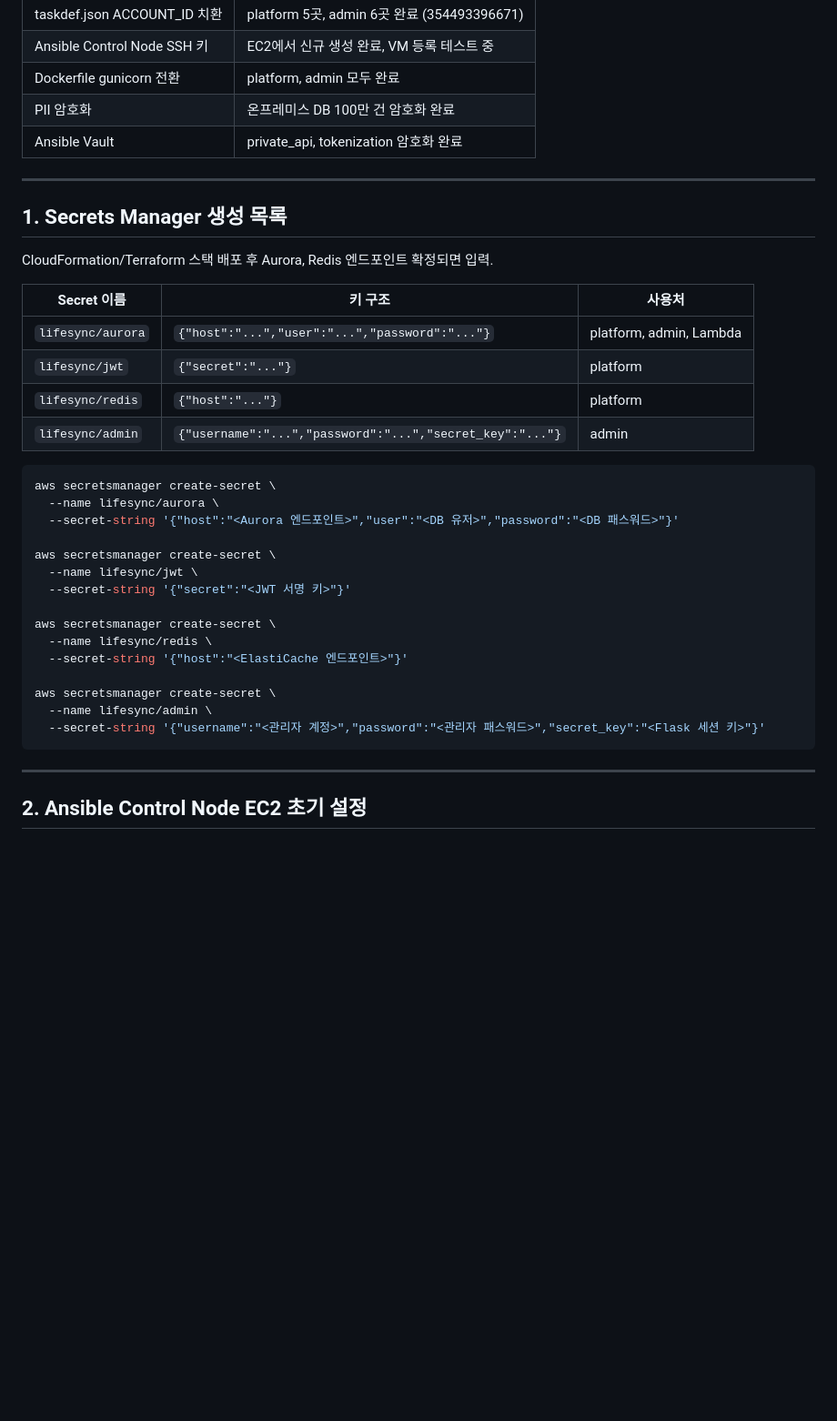
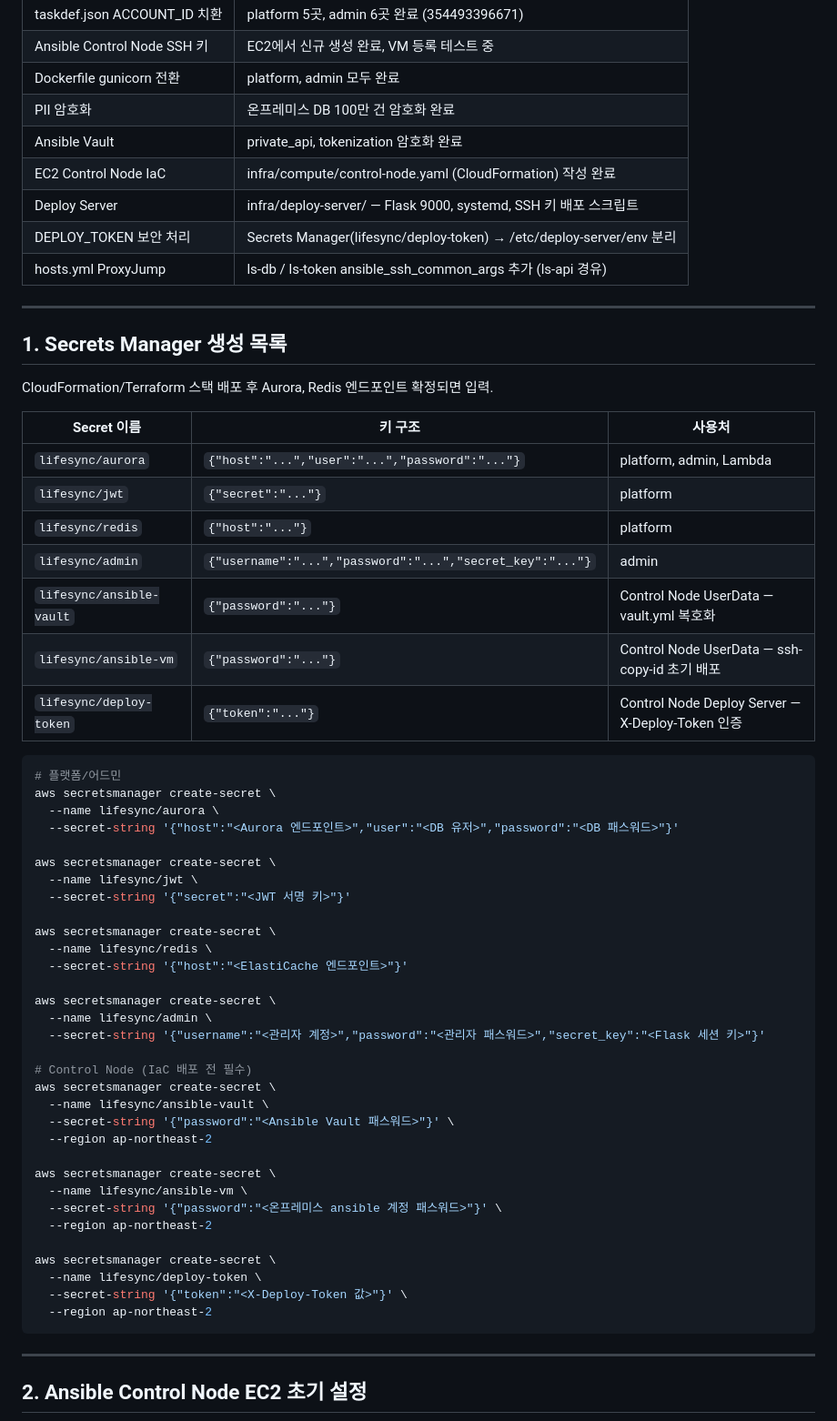
Before and after one commit to heechang375-art/LifeSync360, a Markdown page: iac-handoff.md, the part around the change. Shown at 91% size. Drawn GitHub-style; blank space fills up the shorter version.

````diff
--- a/iac-handoff.md
+++ b/iac-handoff.md
@@ -11,6 +11,10 @@
 | Dockerfile gunicorn 전환 | platform, admin 모두 완료 |
 | PII 암호화 | 온프레미스 DB 100만 건 암호화 완료 |
 | Ansible Vault | private_api, tokenization 암호화 완료 |
+| EC2 Control Node IaC | infra/compute/control-node.yaml (CloudFormation) 작성 완료 |
+| Deploy Server | infra/deploy-server/ — Flask 9000, systemd, SSH 키 배포 스크립트 |
+| DEPLOY_TOKEN 보안 처리 | Secrets Manager(lifesync/deploy-token) → /etc/deploy-server/env 분리 |
+| hosts.yml ProxyJump | ls-db / ls-token ansible_ssh_common_args 추가 (ls-api 경유) |
 
 ---
 
@@ -24,8 +28,12 @@ CloudFormation/Terraform 스택 배포 후 Aurora, Redis 엔드포인트 확정
 | `lifesync/jwt` | `{"secret":"..."}` | platform |
 | `lifesync/redis` | `{"host":"..."}` | platform |
 | `lifesync/admin` | `{"username":"...","password":"...","secret_key":"..."}` | admin |
+| `lifesync/ansible-vault` | `{"password":"..."}` | Control Node UserData — vault.yml 복호화 |
+| `lifesync/ansible-vm` | `{"password":"..."}` | Control Node UserData — ssh-copy-id 초기 배포 |
+| `lifesync/deploy-token` | `{"token":"..."}` | Control Node Deploy Server — X-Deploy-Token 인증 |
 
 ```bash
+# 플랫폼/어드민
 aws secretsmanager create-secret \
   --name lifesync/aurora \
   --secret-string '{"host":"<Aurora 엔드포인트>","user":"<DB 유저>","password":"<DB 패스워드>"}'
@@ -41,6 +49,22 @@ aws secretsmanager create-secret \
 aws secretsmanager create-secret \
   --name lifesync/admin \
   --secret-string '{"username":"<관리자 계정>","password":"<관리자 패스워드>","secret_key":"<Flask 세션 키>"}'
+
+# Control Node (IaC 배포 전 필수)
+aws secretsmanager create-secret \
+  --name lifesync/ansible-vault \
+  --secret-string '{"password":"<Ansible Vault 패스워드>"}' \
+  --region ap-northeast-2
+
+aws secretsmanager create-secret \
+  --name lifesync/ansible-vm \
+  --secret-string '{"password":"<온프레미스 ansible 계정 패스워드>"}' \
+  --region ap-northeast-2
+
+aws secretsmanager create-secret \
+  --name lifesync/deploy-token \
+  --secret-string '{"token":"<X-Deploy-Token 값>"}' \
+  --region ap-northeast-2
 ```
 
 ---
````
Also changed, not shown: local-test-troubleshooting.md (+63 -0 lines), project-progress.md (+20 -2 lines).
